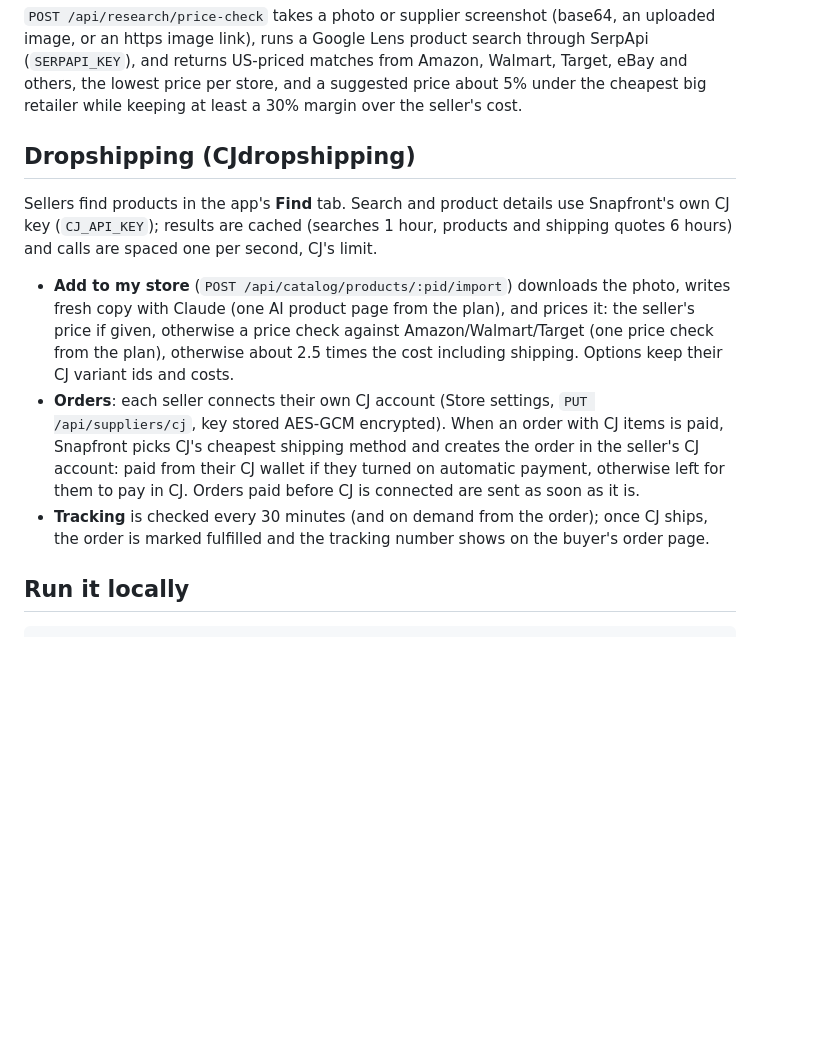
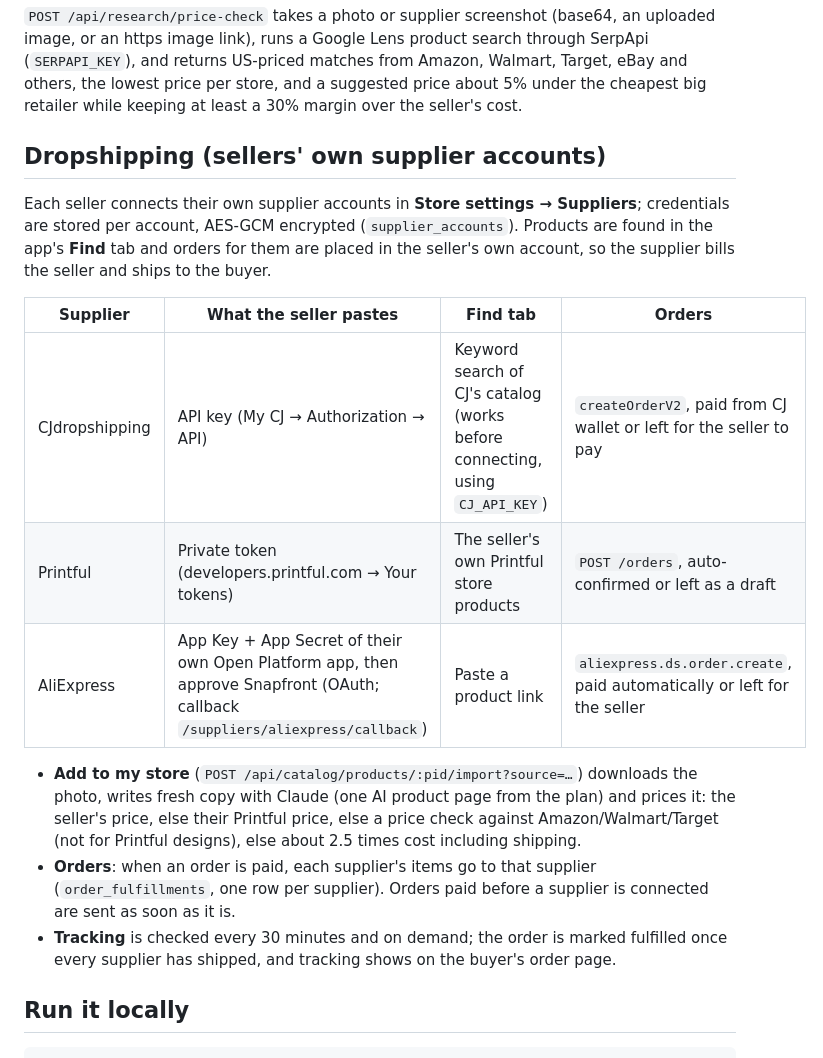
Before and after one commit to riyahstaff/snapfront, a Markdown page: README.md, the part around the change. Rendered like a GitHub page; blank space fills up the shorter version.

Commit message:
README: supplier connections
Co-Authored-By: Claude Opus 5.5 <noreply@anthropic.com>
Claude-Session: https://claude.ai/code/session_01AQECumiDtiiQRTV3vkBbnm

```diff
--- a/README.md
+++ b/README.md
@@ -30,13 +30,19 @@ People buy in the app through Google Play Billing (and the App Store), handled b
 
 `POST /api/research/price-check` takes a photo or supplier screenshot (base64, an uploaded image, or an https image link), runs a Google Lens product search through SerpApi (`SERPAPI_KEY`), and returns US-priced matches from Amazon, Walmart, Target, eBay and others, the lowest price per store, and a suggested price about 5% under the cheapest big retailer while keeping at least a 30% margin over the seller's cost.
 
-## Dropshipping (CJdropshipping)
+## Dropshipping (sellers' own supplier accounts)
 
-Sellers find products in the app's **Find** tab. Search and product details use Snapfront's own CJ key (`CJ_API_KEY`); results are cached (searches 1 hour, products and shipping quotes 6 hours) and calls are spaced one per second, CJ's limit.
+Each seller connects their own supplier accounts in **Store settings → Suppliers**; credentials are stored per account, AES-GCM encrypted (`supplier_accounts`). Products are found in the app's **Find** tab and orders for them are placed in the seller's own account, so the supplier bills the seller and ships to the buyer.
 
-- **Add to my store** (`POST /api/catalog/products/:pid/import`) downloads the photo, writes fresh copy with Claude (one AI product page from the plan), and prices it: the seller's price if given, otherwise a price check against Amazon/Walmart/Target (one price check from the plan), otherwise about 2.5 times the cost including shipping. Options keep their CJ variant ids and costs.
-- **Orders**: each seller connects their own CJ account (Store settings, `PUT /api/suppliers/cj`, key stored AES-GCM encrypted). When an order with CJ items is paid, Snapfront picks CJ's cheapest shipping method and creates the order in the seller's CJ account: paid from their CJ wallet if they turned on automatic payment, otherwise left for them to pay in CJ. Orders paid before CJ is connected are sent as soon as it is.
-- **Tracking** is checked every 30 minutes (and on demand from the order); once CJ ships, the order is marked fulfilled and the tracking number shows on the buyer's order page.
+| Supplier | What the seller pastes | Find tab | Orders |
+| --- | --- | --- | --- |
+| CJdropshipping | API key (My CJ → Authorization → API) | Keyword search of CJ's catalog (works before connecting, using `CJ_API_KEY`) | `createOrderV2`, paid from CJ wallet or left for the seller to pay |
+| Printful | Private token (developers.printful.com → Your tokens) | The seller's own Printful store products | `POST /orders`, auto-confirmed or left as a draft |
+| AliExpress | App Key + App Secret of their own Open Platform app, then approve Snapfront (OAuth; callback `/suppliers/aliexpress/callback`) | Paste a product link | `aliexpress.ds.order.create`, paid automatically or left for the seller |
+
+- **Add to my store** (`POST /api/catalog/products/:pid/import?source=…`) downloads the photo, writes fresh copy with Claude (one AI product page from the plan) and prices it: the seller's price, else their Printful price, else a price check against Amazon/Walmart/Target (not for Printful designs), else about 2.5 times cost including shipping.
+- **Orders**: when an order is paid, each supplier's items go to that supplier (`order_fulfillments`, one row per supplier). Orders paid before a supplier is connected are sent as soon as it is.
+- **Tracking** is checked every 30 minutes and on demand; the order is marked fulfilled once every supplier has shipped, and tracking shows on the buyer's order page.
 
 ## Run it locally
 
```
